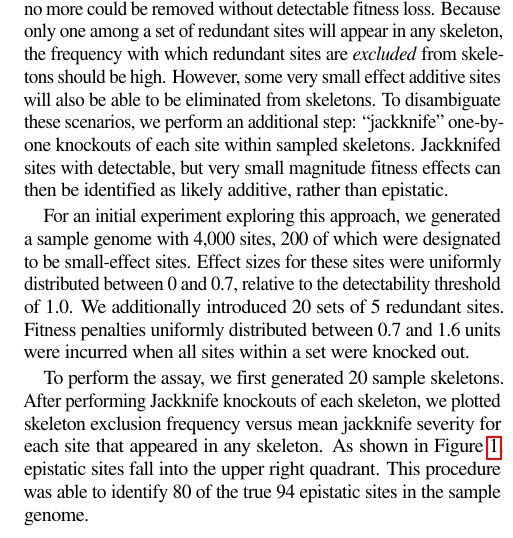
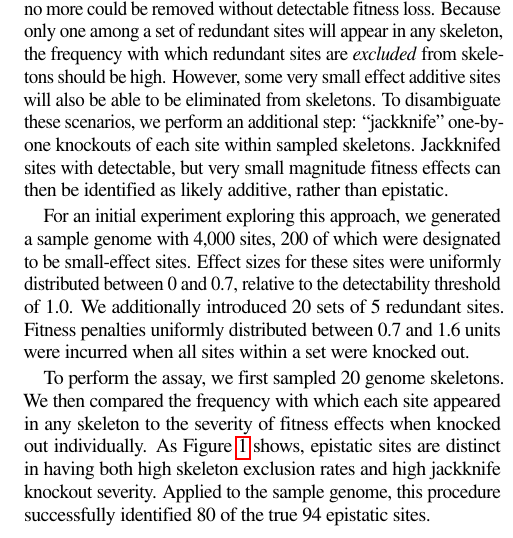
Before and after one commit to mmore500/cryptic-sequence-concept, a LaTeX paper (tex/main.tex, which reads tex/text/body/results-and-discussion.tex): part of one column of page 2 of 3, cut so that both start at the same text. Compiled offline with pdfLaTeX; a LaTeX package or settings file that is missing is left out.

Commit message:
Shorten paragraph to trim overflow

```diff
--- a/tex/text/body/results-and-discussion.tex
+++ b/tex/text/body/results-and-discussion.tex
@@ -37,10 +37,10 @@ Effect sizes for these sites were uniformly distributed between 0 and 0.7, relat
 We additionally introduced 20 sets of 5 redundant sites.
 Fitness penalties uniformly distributed between 0.7 and 1.6 units were incurred when all sites within a set were knocked out.
 
-To perform the assay, we first generated 20 sample skeletons.
-After performing Jackknife knockouts of each skeleton, we plotted skeleton exclusion frequency versus mean jackknife severity for each site that appeared in any skeleton.
-As shown in Figure \ref{fig:epistatic}, epistatic sites fall into the upper right quadrant.
-This procedure was able to identify 80 of the true 94 epistatic sites in the sample genome.
+To perform the assay, we first sampled 20 genome skeletons.
+We then compared the frequency with which each site appeared in any skeleton to the severity of fitness effects when knocked out individually.
+As Figure \ref{fig:epistatic} shows, epistatic sites are distinct in having both high skeleton exclusion rates and high jackknife knockout severity.
+Applied to the sample genome, this procedure successfully identified 80 of the true 94 epistatic sites.
 
 \section{Any-effect Cryptic Sites}
 
```
